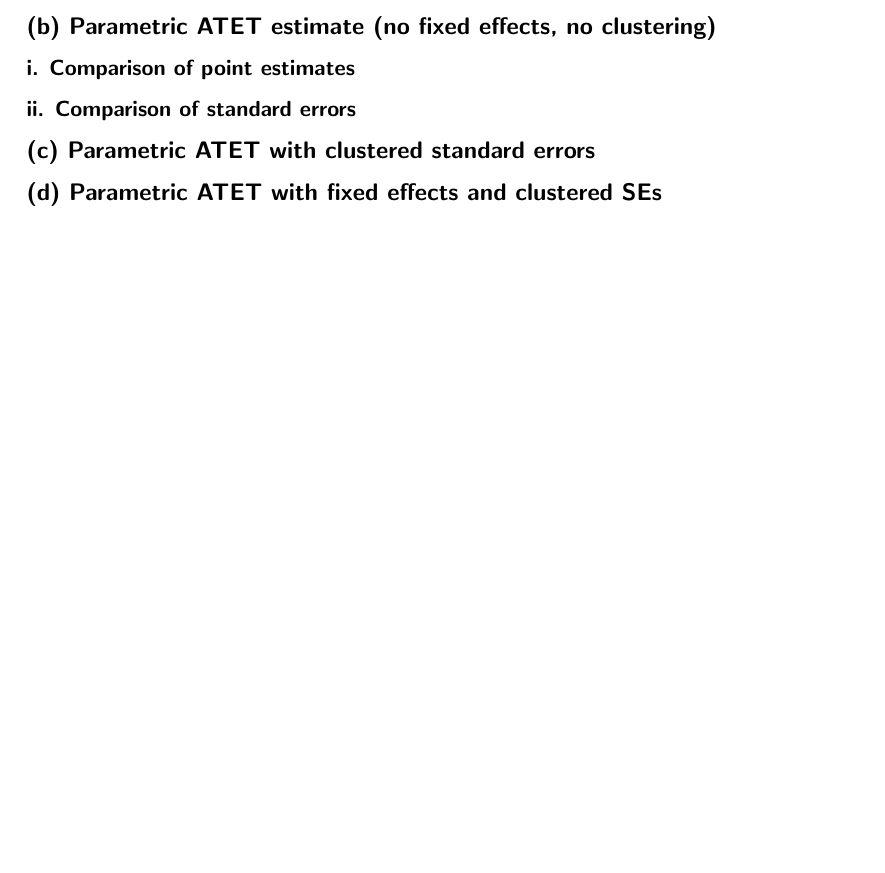
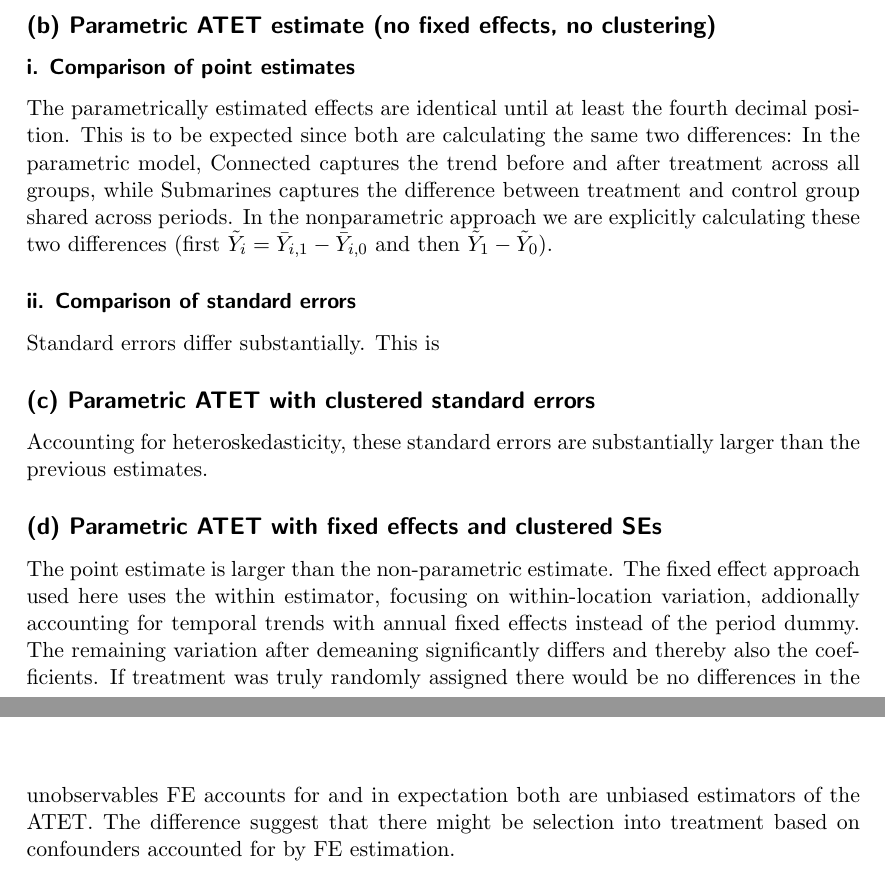
Before and after one commit to felixschulz385/CausalInferenceAssignments, a LaTeX document (output/documents/2_main.tex): part of page 4 of 4 before the commit and two parts of pages 1 and 2 of 4 after it, the two joined at a grey line, cut so that both start at the same text, the shorter picture padded with empty space. Compiled offline with pdfLaTeX.

Commit message:
Updates from Overleaf

```diff
--- a/output/documents/2_main.tex
+++ b/output/documents/2_main.tex
@@ -5,6 +5,8 @@
 \usepackage{booktabs}
 \usepackage{titling}
 \usepackage{xcolor}
+\usepackage{amsmath}
+\usepackage{amsfonts}
 %
 
 \setlength{\droptitle}{-7.5em}
@@ -35,19 +36,19 @@
 
 \subsubsection*{i. Comparison of point estimates}
 
-% Is the point estimate from point (b) similar to the one in point (a)? Should we expect them to be similar?
+The parametrically estimated effects are identical until at least the fourth decimal position. This is to be expected since both are calculating the same two differences: In the parametric model, $\text{Connected}$ captures the trend before and after treatment across all groups, while $\text{Submarines}$ captures the difference between treatment and control group shared across periods. In the nonparametric approach we are explicitly calculating these two differences (first $\tilde{Y}_i = \bar{Y}_{i,1} - \bar{Y}_{i,0}$ and then $\tilde{Y}_1 - \tilde{Y}_0$).
 
 \subsubsection*{ii. Comparison of standard errors}
 
-% Is the std. error from point (b) similar to the one in point (a)? Should we expect them to be similar?
+Standard errors differ substantially. This is
 
 \subsection*{(c) Parametric ATET with clustered standard errors}
 
-% Compare the std. errors to points (a) and (b).
+Accounting for heteroskedasticity, these standard errors are substantially larger than the previous estimates.
 
 \subsection*{(d) Parametric ATET with fixed effects and clustered SEs}
 
-% Is the point estimate for the treatment effect similar to the non-parametric estimate? Should we expect them to be similar? What could be driving the difference?
+The point estimate is larger than the non-parametric estimate. The fixed effect approach used here uses the within estimator, focusing on within-location variation, addionally accounting for temporal trends with annual fixed effects instead of the period dummy. The remaining variation after demeaning significantly differs and thereby also the coefficients. If treatment was truly randomly assigned there would be no differences in the unobservables FE accounts for and in expectation both are unbiased estimators of the ATET. The difference suggest that there might be selection into treatment based on confounders accounted for by FE estimation.
 
 \section*{Question 2}
 
```
Also changed, not shown: output/documents/2_main.tex (3 more changed lines).
